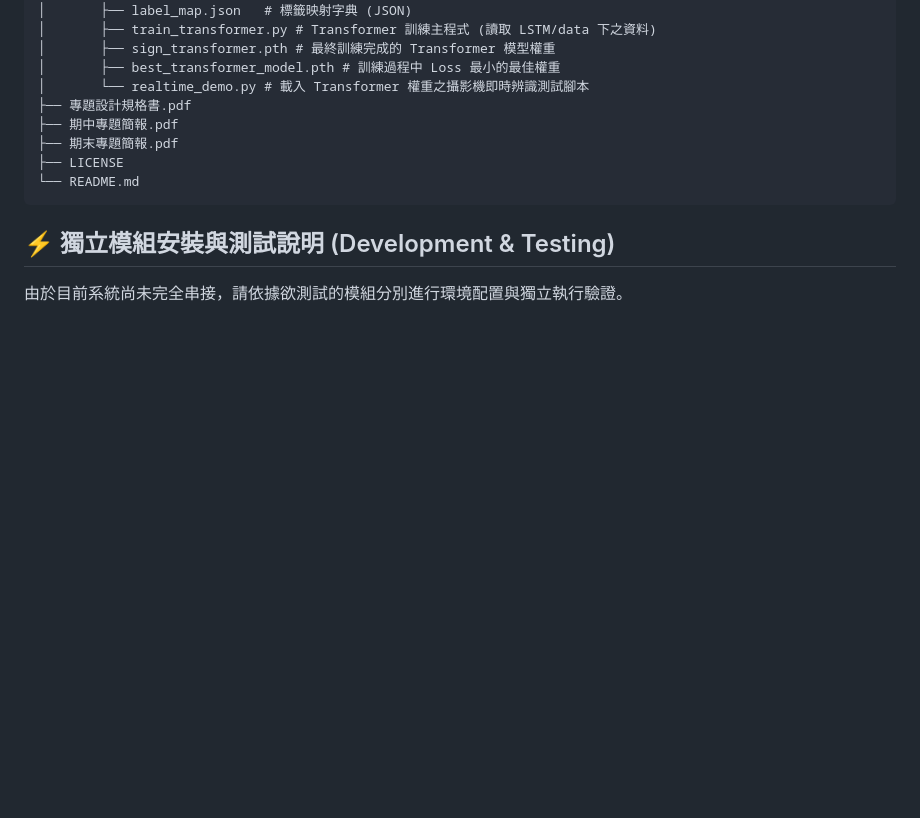
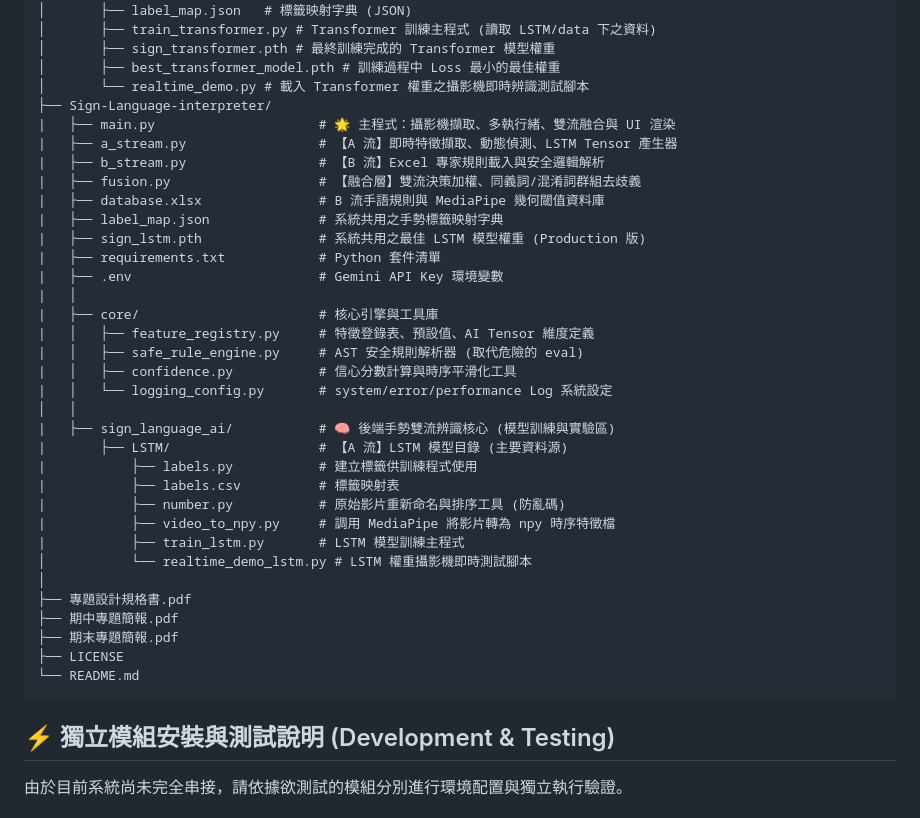
Before and after one commit to yiiiiiing0323/Sign-Language-interpreter, a Markdown page: README.md, the part around the change. Rendered like a GitHub page; blank space fills up the shorter version.

```diff
--- a/README.md
+++ b/README.md
@@ -131,6 +131,32 @@ Sign-Language-interpreter/
 │       ├── sign_transformer.pth # 最終訓練完成的 Transformer 模型權重
 │       ├── best_transformer_model.pth # 訓練過程中 Loss 最小的最佳權重
 │       └── realtime_demo.py # 載入 Transformer 權重之攝影機即時辨識測試腳本
+├── Sign-Language-interpreter/
+|   ├── main.py                     # 🌟 主程式：攝影機擷取、多執行緒、雙流融合與 UI 渲染
+|   ├── a_stream.py                 # 【A 流】即時特徵擷取、動態偵測、LSTM Tensor 產生器
+|   ├── b_stream.py                 # 【B 流】Excel 專家規則載入與安全邏輯解析
+|   ├── fusion.py                   # 【融合層】雙流決策加權、同義詞/混淆詞群組去歧義
+|   ├── database.xlsx               # B 流手語規則與 MediaPipe 幾何閾值資料庫
+|   ├── label_map.json              # 系統共用之手勢標籤映射字典
+|   ├── sign_lstm.pth               # 系統共用之最佳 LSTM 模型權重 (Production 版)
+|   ├── requirements.txt            # Python 套件清單
+|   ├── .env                        # Gemini API Key 環境變數
+|   │
+|   ├── core/                       # 核心引擎與工具庫
+|   │   ├── feature_registry.py     # 特徵登錄表、預設值、AI Tensor 維度定義
+|   │   ├── safe_rule_engine.py     # AST 安全規則解析器 (取代危險的 eval)
+|   │   ├── confidence.py           # 信心分數計算與時序平滑化工具
+|   │   └── logging_config.py       # system/error/performance Log 系統設定
+│   │
+|   ├── sign_language_ai/           # 🧠 後端手勢雙流辨識核心 (模型訓練與實驗區)
+|       ├── LSTM/                   # 【A 流】LSTM 模型目錄 (主要資料源)
+|           ├── labels.py           # 建立標籤供訓練程式使用
+|           ├── labels.csv          # 標籤映射表
+|           ├── number.py           # 原始影片重新命名與排序工具 (防亂碼)
+|           ├── video_to_npy.py     # 調用 MediaPipe 將影片轉為 npy 時序特徵檔
+|           ├── train_lstm.py       # LSTM 模型訓練主程式
+│           └── realtime_demo_lstm.py # LSTM 權重攝影機即時測試腳本
+│
 ├── 專題設計規格書.pdf
 ├── 期中專題簡報.pdf
 ├── 期末專題簡報.pdf
```
